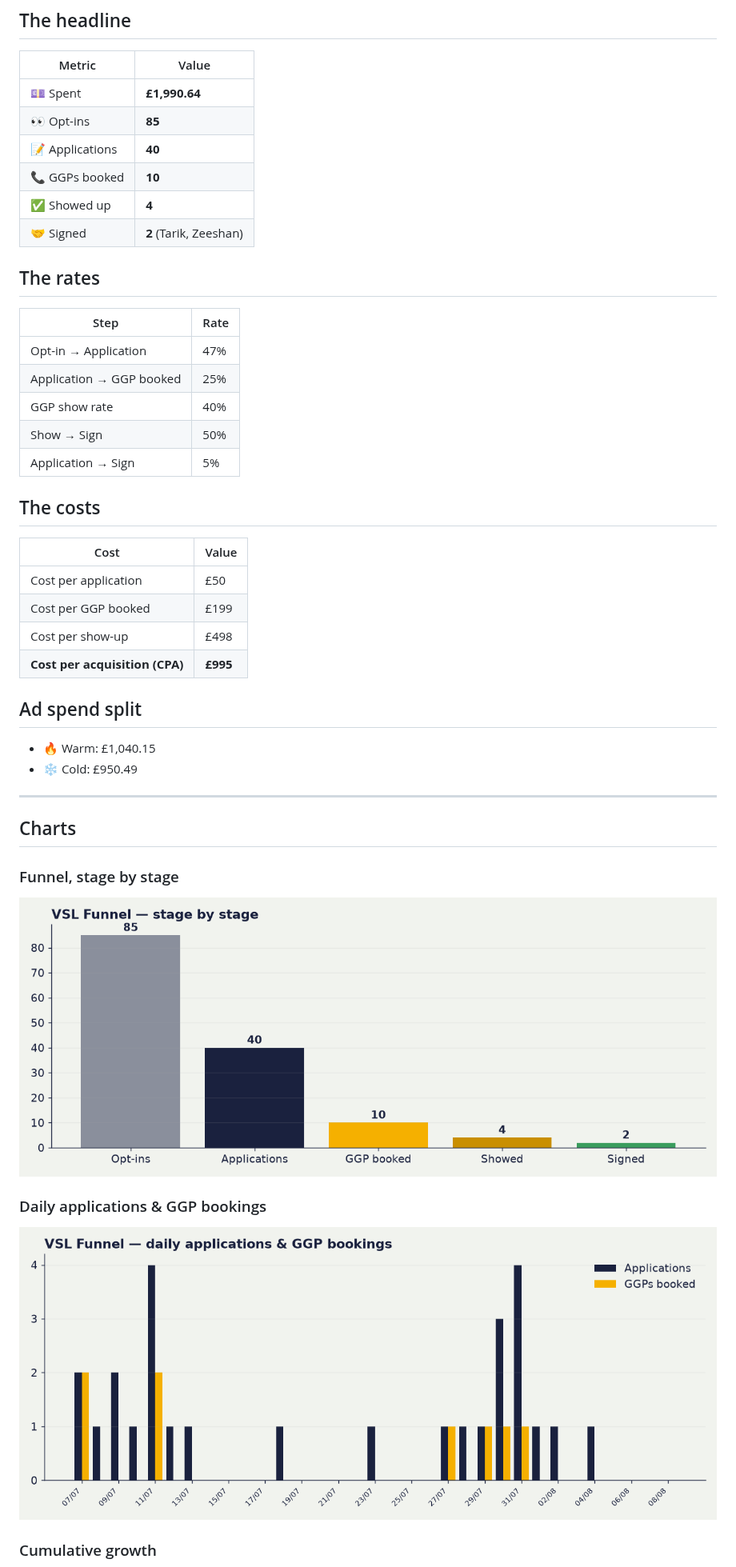
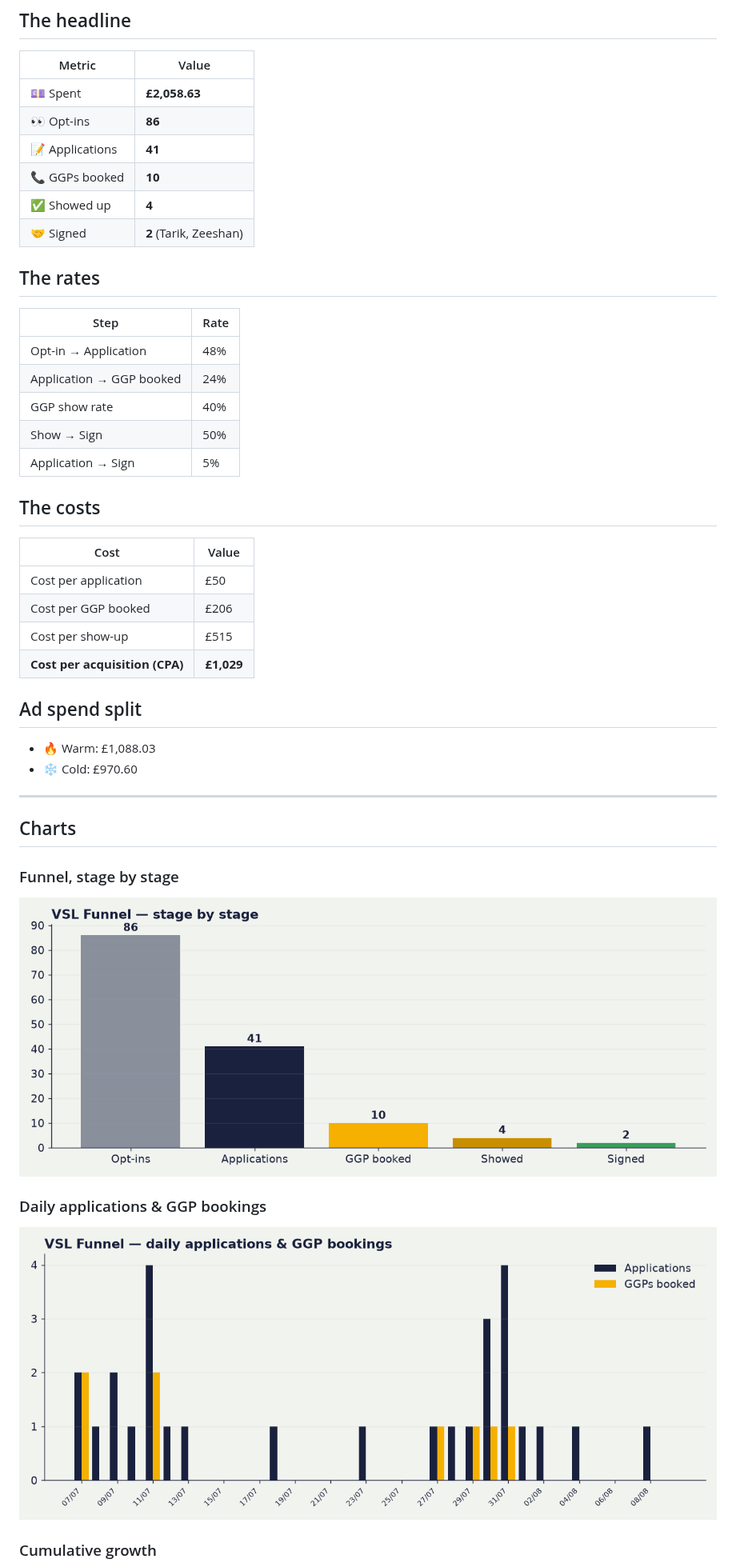
Before and after one commit to Vex-123/vsl-dashboard, a Markdown page: content/index.md, the part around one of its changes. Shown at 80% size. Drawn GitHub-style; pictures changed too: content/funnel_stages.png, content/trend_daily.png.

Commit message:
nightly dashboard update 2026-08-09 04:00

```diff
--- a/content/index.md
+++ b/content/index.md
@@ -10,9 +10,9 @@ _Live from the VSL Applications tracker + Meta. Last updated: 8 Aug 2026, 04:00
 
 | Metric | Value |
 |---|---|
-| 💷 Spent | **£1,990.64** |
-| 👀 Opt-ins | **85** |
-| 📝 Applications | **40** |
+| 💷 Spent | **£2,058.63** |
+| 👀 Opt-ins | **86** |
+| 📝 Applications | **41** |
 | 📞 GGPs booked | **10** |
 | ✅ Showed up | **4** |
 | 🤝 Signed | **2** (Tarik, Zeeshan) |
@@ -21,8 +21,8 @@ _Live from the VSL Applications tracker + Meta. Last updated: 8 Aug 2026, 04:00
 
 | Step | Rate |
 |---|---|
-| Opt-in → Application | 47% |
-| Application → GGP booked | 25% |
+| Opt-in → Application | 48% |
+| Application → GGP booked | 24% |
 | GGP show rate | 40% |
 | Show → Sign | 50% |
 | Application → Sign | 5% |
@@ -32,14 +32,14 @@ _Live from the VSL Applications tracker + Meta. Last updated: 8 Aug 2026, 04:00
 | Cost | Value |
 |---|---|
 | Cost per application | £50 |
-| Cost per GGP booked | £199 |
-| Cost per show-up | £498 |
-| **Cost per acquisition (CPA)** | **£995** |
+| Cost per GGP booked | £206 |
+| Cost per show-up | £515 |
+| **Cost per acquisition (CPA)** | **£1,029** |
 
 ## Ad spend split
 
-- 🔥 Warm: £1,040.15
-- ❄️ Cold: £950.49
+- 🔥 Warm: £1,088.03
+- ❄️ Cold: £970.60
 
 ---
 
```
Also changed, not shown: other parts of content/index.md (+2 -2 lines), content/trend_cumulative.png.
